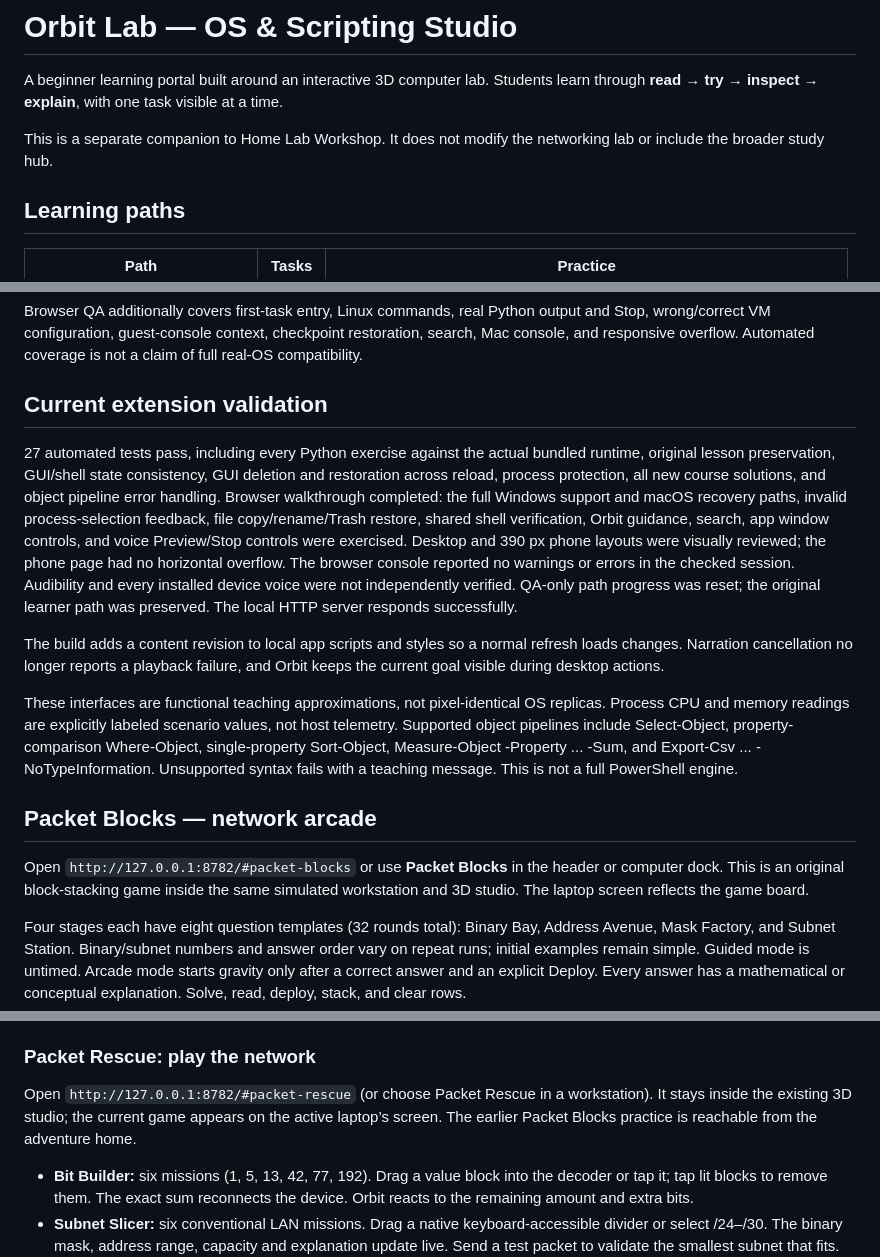
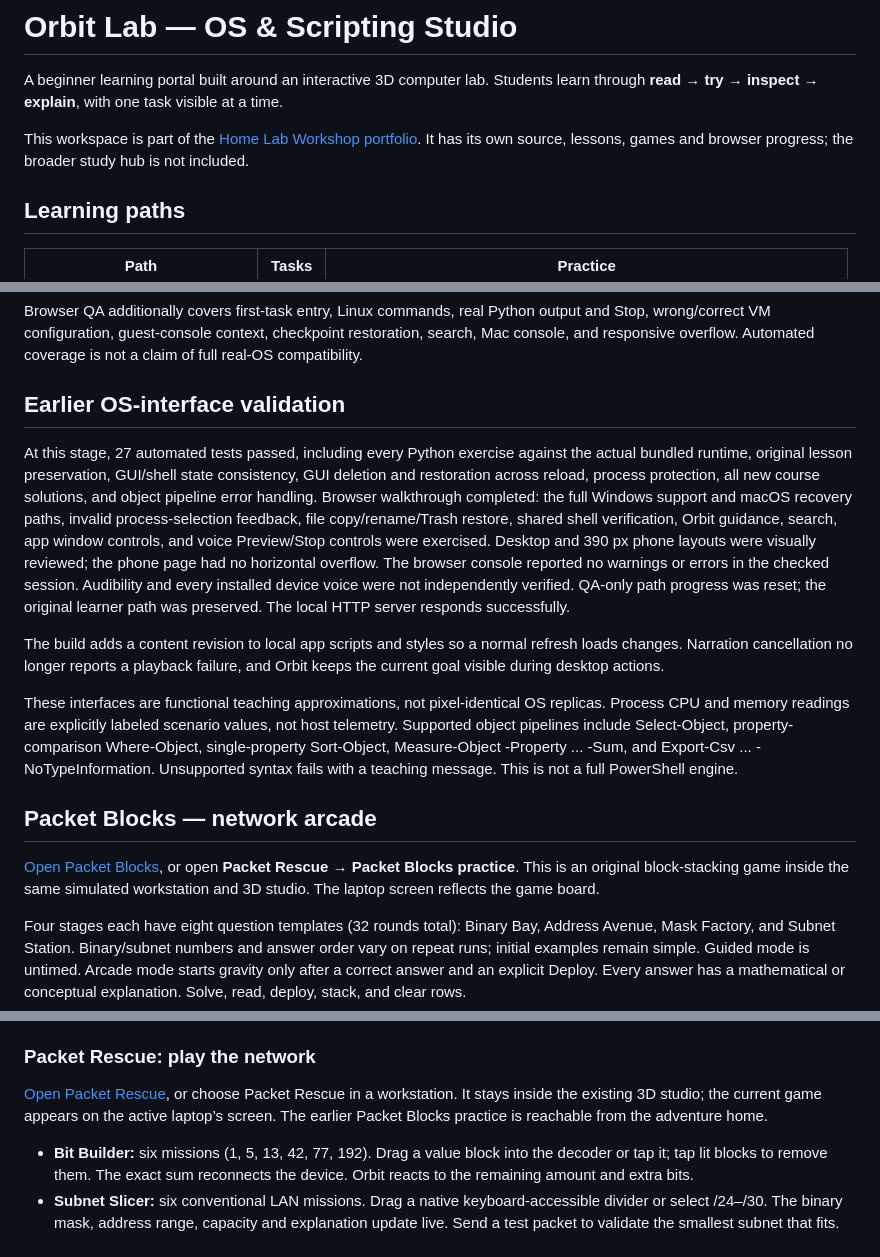
Before and after one commit to Hotfarino/home-lab-workshop, a Markdown page: orbit/README.md, 3 parts joined by grey strips. GitHub-like rendering.

Commit message:
Clarify Orbit portfolio navigation and curriculum table

```diff
--- a/orbit/README.md
+++ b/orbit/README.md
@@ -2,7 +2,7 @@
 
 A beginner learning portal built around an interactive 3D computer lab. Students learn through **read → try → inspect → explain**, with one task visible at a time.
 
-This is a separate companion to Home Lab Workshop. It does not modify the networking lab or include the broader study hub.
+This workspace is part of the [Home Lab Workshop portfolio](../README.md). It has its own source, lessons, games and browser progress; the broader study hub is not included.
 
 ## Learning paths
 
@@ -96,9 +95,9 @@ Automated checks exercise all non-Python lesson solutions and all Python lessons
 
 Browser QA additionally covers first-task entry, Linux commands, real Python output and Stop, wrong/correct VM configuration, guest-console context, checkpoint restoration, search, Mac console, and responsive overflow. Automated coverage is not a claim of full real-OS compatibility.
 
-## Current extension validation
+## Earlier OS-interface validation
 
-27 automated tests pass, including every Python exercise against the actual bundled runtime, original lesson preservation, GUI/shell state consistency, GUI deletion and restoration across reload, process protection, all new course solutions, and object pipeline error handling. Browser walkthrough completed: the full Windows support and macOS recovery paths, invalid process-selection feedback, file copy/rename/Trash restore, shared shell verification, Orbit guidance, search, app window controls, and voice Preview/Stop controls were exercised. Desktop and 390 px phone layouts were visually reviewed; the phone page had no horizontal overflow. The browser console reported no warnings or errors in the checked session. Audibility and every installed device voice were not independently verified. QA-only path progress was reset; the original learner path was preserved. The local HTTP server responds successfully.
+At this stage, 27 automated tests passed, including every Python exercise against the actual bundled runtime, original lesson preservation, GUI/shell state consistency, GUI deletion and restoration across reload, process protection, all new course solutions, and object pipeline error handling. Browser walkthrough completed: the full Windows support and macOS recovery paths, invalid process-selection feedback, file copy/rename/Trash restore, shared shell verification, Orbit guidance, search, app window controls, and voice Preview/Stop controls were exercised. Desktop and 390 px phone layouts were visually reviewed; the phone page had no horizontal overflow. The browser console reported no warnings or errors in the checked session. Audibility and every installed device voice were not independently verified. QA-only path progress was reset; the original learner path was preserved. The local HTTP server responds successfully.
 
 The build adds a content revision to local app scripts and styles so a normal refresh loads changes. Narration cancellation no longer reports a playback failure, and Orbit keeps the current goal visible during desktop actions.
 
@@ -107,7 +106,7 @@ These interfaces are functional teaching approximations, not pixel-identical OS
 
 ## Packet Blocks — network arcade
 
-Open `http://127.0.0.1:8782/#packet-blocks` or use **Packet Blocks** in the header or computer dock. This is an original block-stacking game inside the same simulated workstation and 3D studio. The laptop screen reflects the game board.
+[Open Packet Blocks](https://hotfarino.github.io/home-lab-workshop/orbit/#packet-blocks), or open **Packet Rescue → Packet Blocks practice**. This is an original block-stacking game inside the same simulated workstation and 3D studio. The laptop screen reflects the game board.
 
 Four stages each have eight question templates (32 rounds total): Binary Bay, Address Avenue, Mask Factory, and Subnet Station. Binary/subnet numbers and answer order vary on repeat runs; initial examples remain simple. Guided mode is untimed. Arcade mode starts gravity only after a correct answer and an explicit Deploy. Every answer has a mathematical or conceptual explanation. Solve, read, deploy, stack, and clear rows.
 
@@ -125,7 +124,7 @@ In Packet Blocks, Guided mode automatically coaches the first three Binary Bay r
 
 ### Packet Rescue: play the network
 
-Open `http://127.0.0.1:8782/#packet-rescue` (or choose Packet Rescue in a workstation). It stays inside the existing 3D studio; the current game appears on the active laptop’s screen. The earlier Packet Blocks practice is reachable from the adventure home.
+[Open Packet Rescue](https://hotfarino.github.io/home-lab-workshop/orbit/#packet-rescue), or choose Packet Rescue in a workstation. It stays inside the existing 3D studio; the current game appears on the active laptop’s screen. The earlier Packet Blocks practice is reachable from the adventure home.
 
 - **Bit Builder:** six missions (1, 5, 13, 42, 77, 192). Drag a value block into the decoder or tap it; tap lit blocks to remove them. The exact sum reconnects the device. Orbit reacts to the remaining amount and extra bits.
 - **Subnet Slicer:** six conventional LAN missions. Drag a native keyboard-accessible divider or select /24–/30. The binary mask, address range, capacity and explanation update live. Send a test packet to validate the smallest subnet that fits. Larger subnets are correctly described as workable but outside this mission’s optimization goal. /31 and /32 exceptions are explained in the reference.
```
Also changed, not shown: other parts of orbit/README.md (+1 -2 lines).
